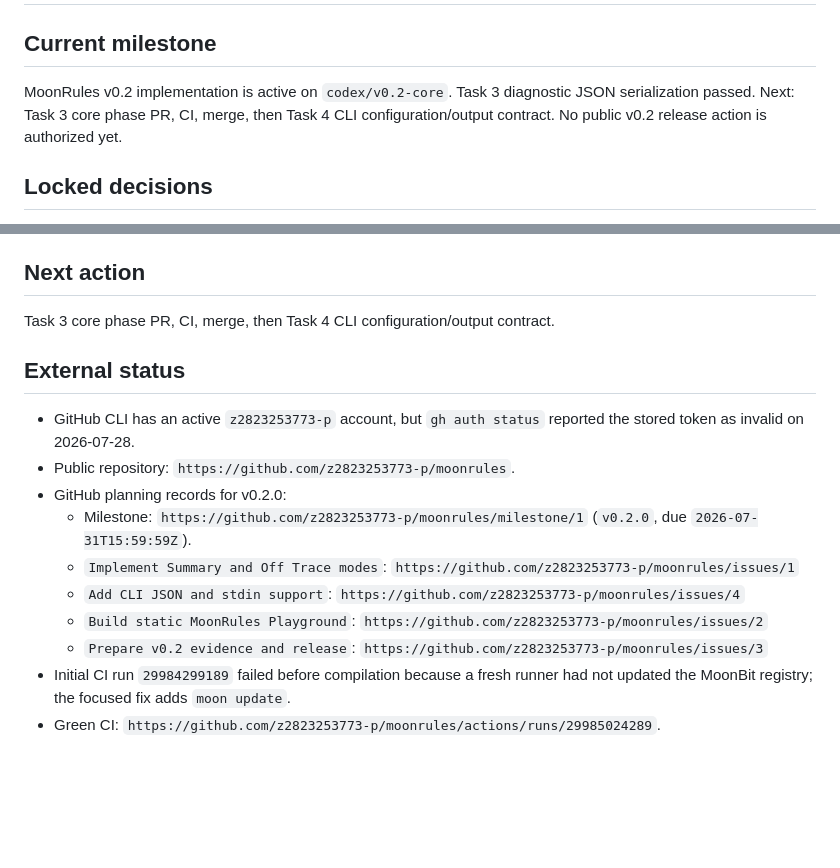
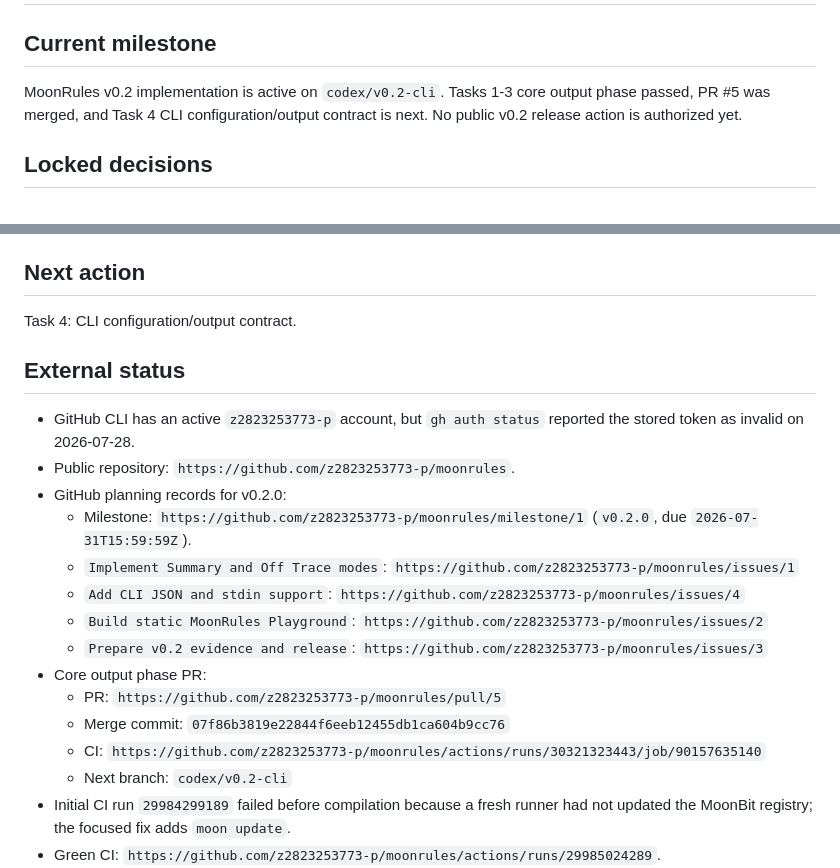
Before and after one commit to z2823253773-p/moonrules, a Markdown page: .ai/TASK_STATE.md, 2 parts joined by grey strips. Drawn GitHub-style; blank space fills up the shorter version.

Commit message:
chore: start MoonRules v0.2 CLI phase

```diff
--- a/.ai/TASK_STATE.md
+++ b/.ai/TASK_STATE.md
@@ -2,9 +2,9 @@
 
 ## Current milestone
 
-MoonRules v0.2 implementation is active on `codex/v0.2-core`.
-Task 3 diagnostic JSON serialization passed. Next: Task 3 core phase PR,
-CI, merge, then Task 4 CLI configuration/output contract.
+MoonRules v0.2 implementation is active on `codex/v0.2-cli`.
+Tasks 1-3 core output phase passed, PR #5 was merged, and Task 4 CLI
+configuration/output contract is next.
 No public v0.2 release action is authorized yet.
 
 ## Locked decisions
@@ -85,7 +85,7 @@ Task 3 diagnostic JSON serialization on `codex/v0.2-core`:
 
 ## Next action
 
-Task 3 core phase PR, CI, merge, then Task 4 CLI configuration/output contract.
+Task 4: CLI configuration/output contract.
 
 ## External status
 
@@ -103,6 +103,11 @@ Task 3 core phase PR, CI, merge, then Task 4 CLI configuration/output contract.
     `https://github.com/z2823253773-p/moonrules/issues/2`
   - `Prepare v0.2 evidence and release`:
     `https://github.com/z2823253773-p/moonrules/issues/3`
+- Core output phase PR:
+  - PR: `https://github.com/z2823253773-p/moonrules/pull/5`
+  - Merge commit: `07f86b3819e22844f6eeb12455db1ca604b9cc76`
+  - CI: `https://github.com/z2823253773-p/moonrules/actions/runs/30321323443/job/90157635140`
+  - Next branch: `codex/v0.2-cli`
 - Initial CI run `29984299189` failed before compilation because a fresh runner
   had not updated the MoonBit registry; the focused fix adds `moon update`.
 - Green CI: `https://github.com/z2823253773-p/moonrules/actions/runs/29985024289`.
```
